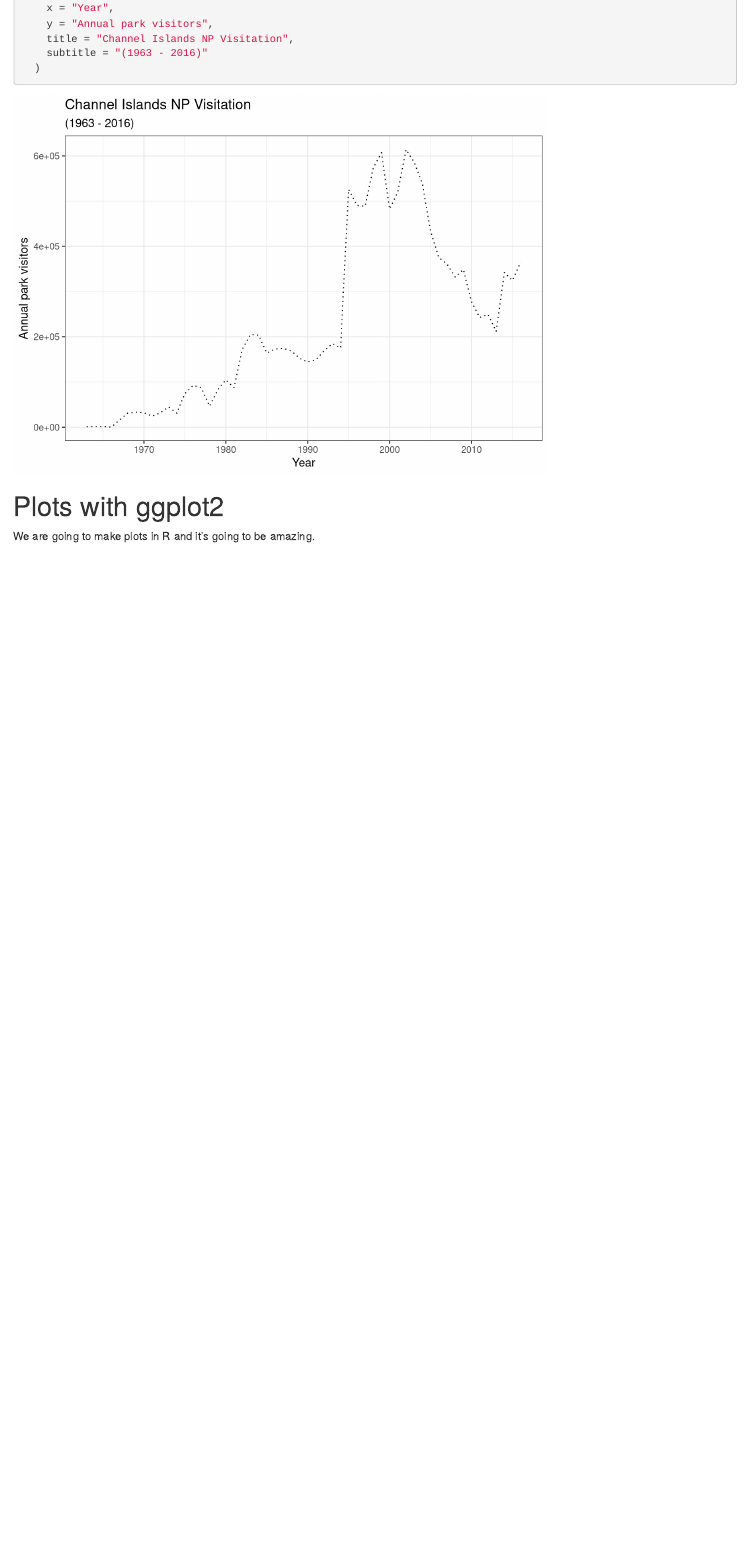
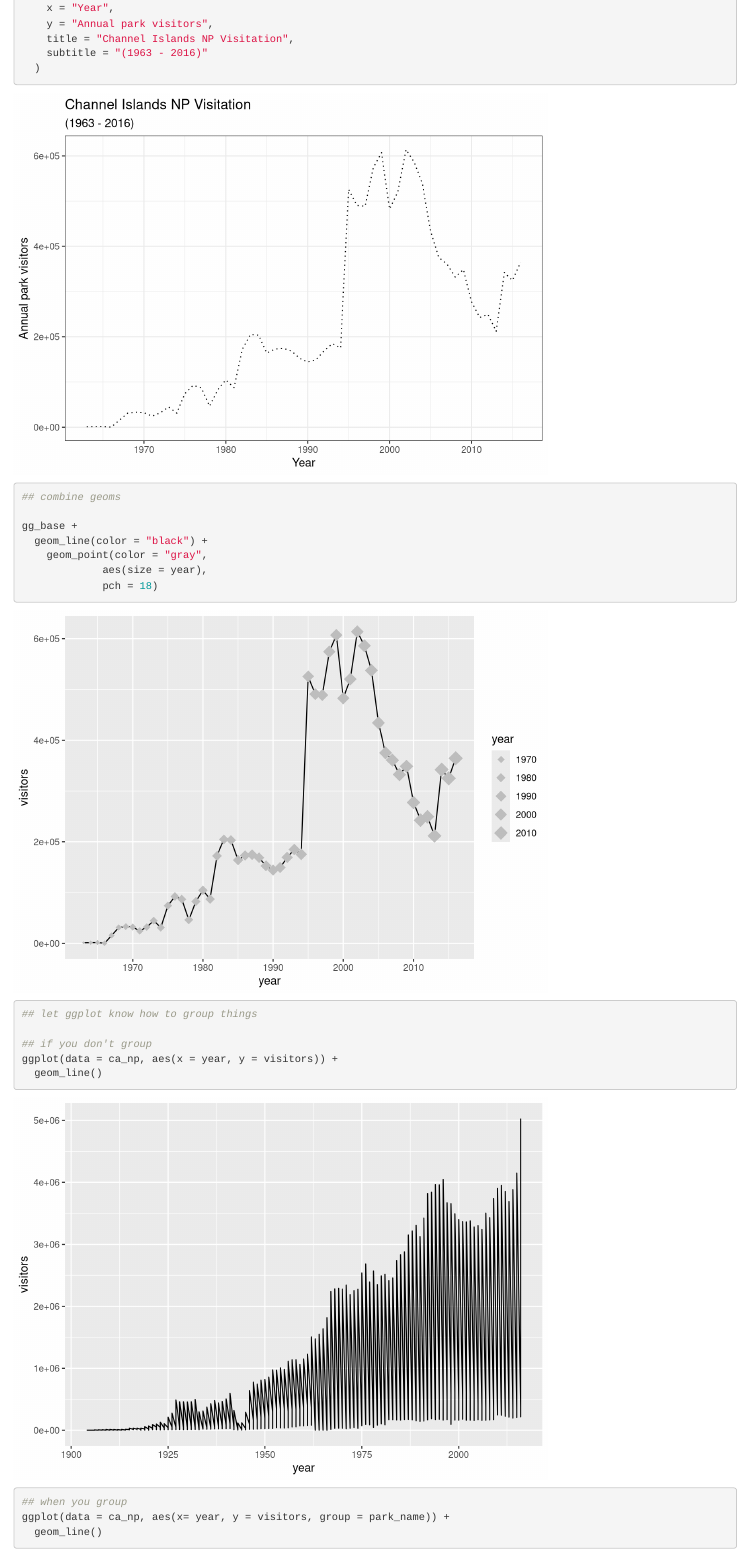
Before and after one commit to dtcochr/r-4-excel, an R Markdown document (plots-ggplot.Rmd): the page in a window 1100 px wide, from 5040 px down. Rendered offline with R 4.5, knitr and Pandoc, with nearby package versions.

````diff
--- a/plots-ggplot.Rmd
+++ b/plots-ggplot.Rmd
@@ -90,3 +90,29 @@
     subtitle = "(1963 - 2016)"
   )
 
+## combine geoms
+
+gg_base +
+  geom_line(color = "black") +
+    geom_point(color = "gray",
+             aes(size = year),
+             pch = 18)
+
+
+```
+
+```{r multi-series}
+
+## let ggplot know how to group things
+
+## if you don't group
+ggplot(data = ca_np, aes(x = year, y = visitors)) +
+  geom_line()
+
+## when you group
+ggplot(data = ca_np, aes(x= year, y = visitors, group = park_name)) +
+  geom_line()
+
+## create object for top line
+gg_np <- ggplot(data = ca_np,
+                aes(x = year, y = visitors, group = park_name)
````
Also changed, not shown: figures/np_graph.jpg (added), plots-ggplot.html, plots-ggplot.Rmd (14 more changed lines), 1 other file.
